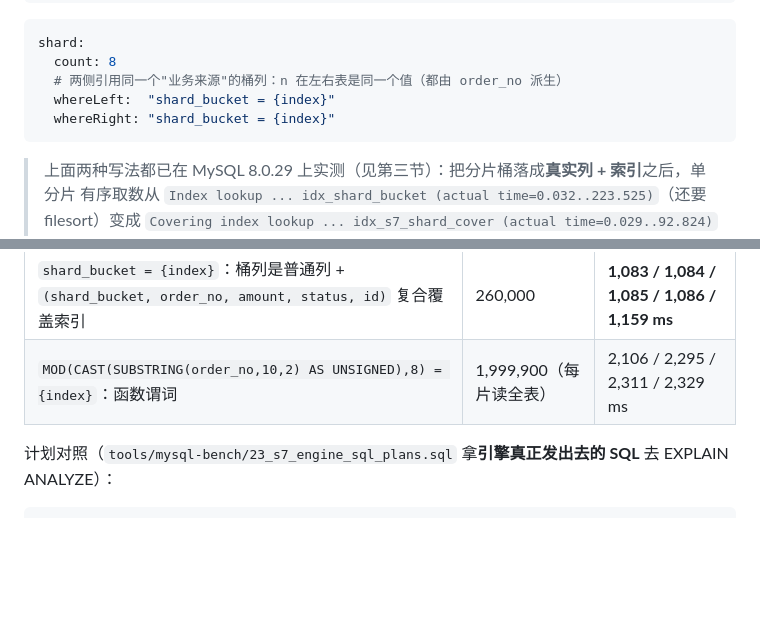
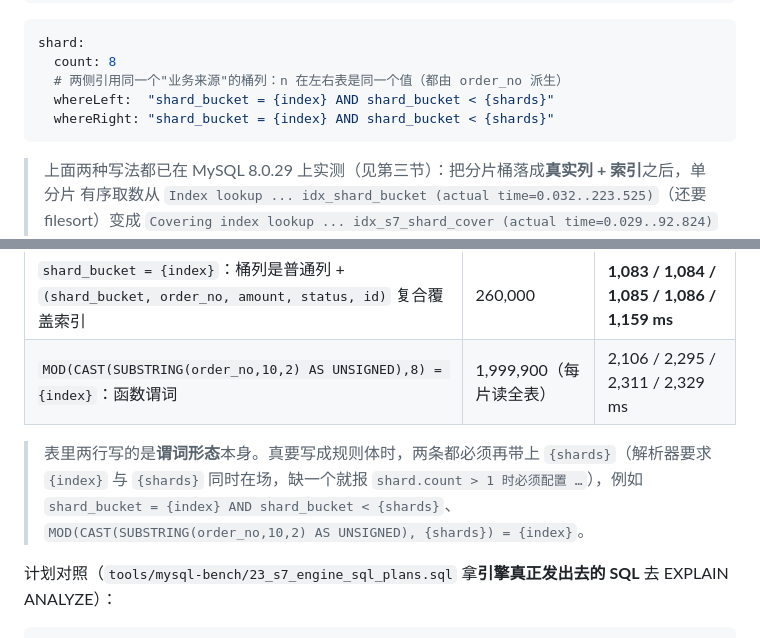
Before and after one commit to Dolo-w/recon-lens, a Markdown page: docs/benchmark.md, 2 parts joined by grey strips. Drawn GitHub-style; blank space fills up the shorter version.

````diff
--- a/docs/benchmark.md
+++ b/docs/benchmark.md
@@ -102,8 +102,8 @@ ALTER TABLE bill_right ADD COLUMN shard_bucket INT AS (MOD(n, 8)) STORED, ADD KE
 shard:
   count: 8
   # 两侧引用同一个"业务来源"的桶列：n 在左右表是同一个值（都由 order_no 派生）
-  whereLeft:  "shard_bucket = {index}"
-  whereRight: "shard_bucket = {index}"
+  whereLeft:  "shard_bucket = {index} AND shard_bucket < {shards}"
+  whereRight: "shard_bucket = {index} AND shard_bucket < {shards}"
 ```
 
 > 上面两种写法都已在 MySQL 8.0.29 上实测（见第三节）：把分片桶落成**真实列 + 索引**之后，单分片
@@ -197,6 +197,10 @@ min/max，再均分边界）记在 README 的后续计划里 —— 这个限制
 | --- | --- | --- |
 | `shard_bucket = {index}`：桶列是普通列 + `(shard_bucket, order_no, amount, status, id)` 复合覆盖索引 | 260,000 | **1,083 / 1,084 / 1,085 / 1,086 / 1,159 ms** |
 | `MOD(CAST(SUBSTRING(order_no,10,2) AS UNSIGNED),8) = {index}`：函数谓词 | 1,999,900（每片读全表） | 2,106 / 2,295 / 2,311 / 2,329 ms |
+
+> 表里两行写的是**谓词形态**本身。真要写成规则体时，两条都必须再带上 `{shards}`（解析器要求 `{index}` 与
+> `{shards}` 同时在场，缺一个就报 `shard.count > 1 时必须配置 …`），例如
+> `shard_bucket = {index} AND shard_bucket < {shards}`、`MOD(CAST(SUBSTRING(order_no,10,2) AS UNSIGNED), {shards}) = {index}`。
 
 计划对照（`tools/mysql-bench/23_s7_engine_sql_plans.sql` 拿**引擎真正发出去的 SQL** 去 EXPLAIN ANALYZE）：
 
````
Also changed, not shown: docs/rule-dsl.md (+7 -2 lines).
